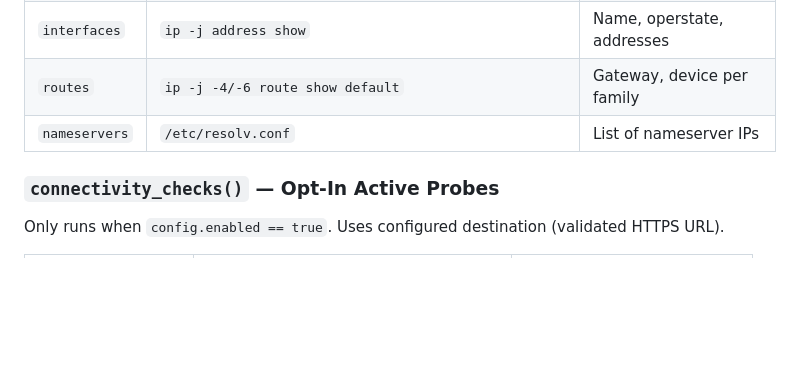
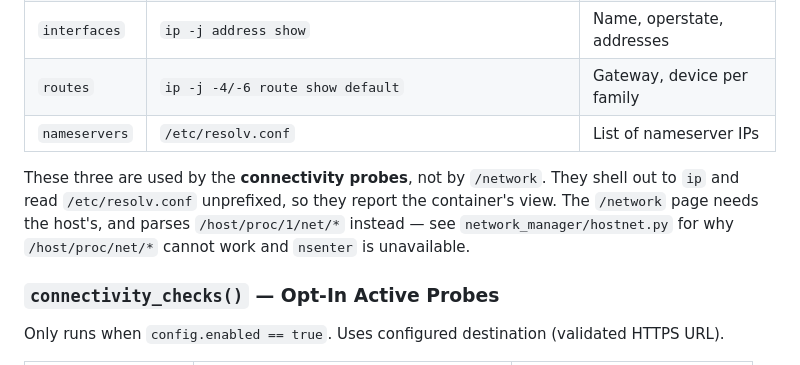
Before and after one commit to greatkourosh/system_manager, a Markdown page: docs/ARCHITECTURE.md, the part around the change. Drawn GitHub-style; blank space fills up the shorter version.

```diff
--- a/docs/ARCHITECTURE.md
+++ b/docs/ARCHITECTURE.md
@@ -50,6 +50,12 @@ Pure functions, no side effects. Each collector returns a normalized dict with `
 | `interfaces` | `ip -j address show` | Name, operstate, addresses |
 | `routes` | `ip -j -4/-6 route show default` | Gateway, device per family |
 | `nameservers` | `/etc/resolv.conf` | List of nameserver IPs |
+
+These three are used by the **connectivity probes**, not by `/network`. They
+shell out to `ip` and read `/etc/resolv.conf` unprefixed, so they report the
+container's view. The `/network` page needs the host's, and parses
+`/host/proc/1/net/*` instead — see `network_manager/hostnet.py` for why
+`/host/proc/net/*` cannot work and `nsenter` is unavailable.
 
 ### `connectivity_checks()` — Opt-In Active Probes
 Only runs when `config.enabled == true`. Uses configured destination (validated HTTPS URL).
```
Also changed, not shown: docs/DEPLOYMENT.md (+5 -0 lines).
